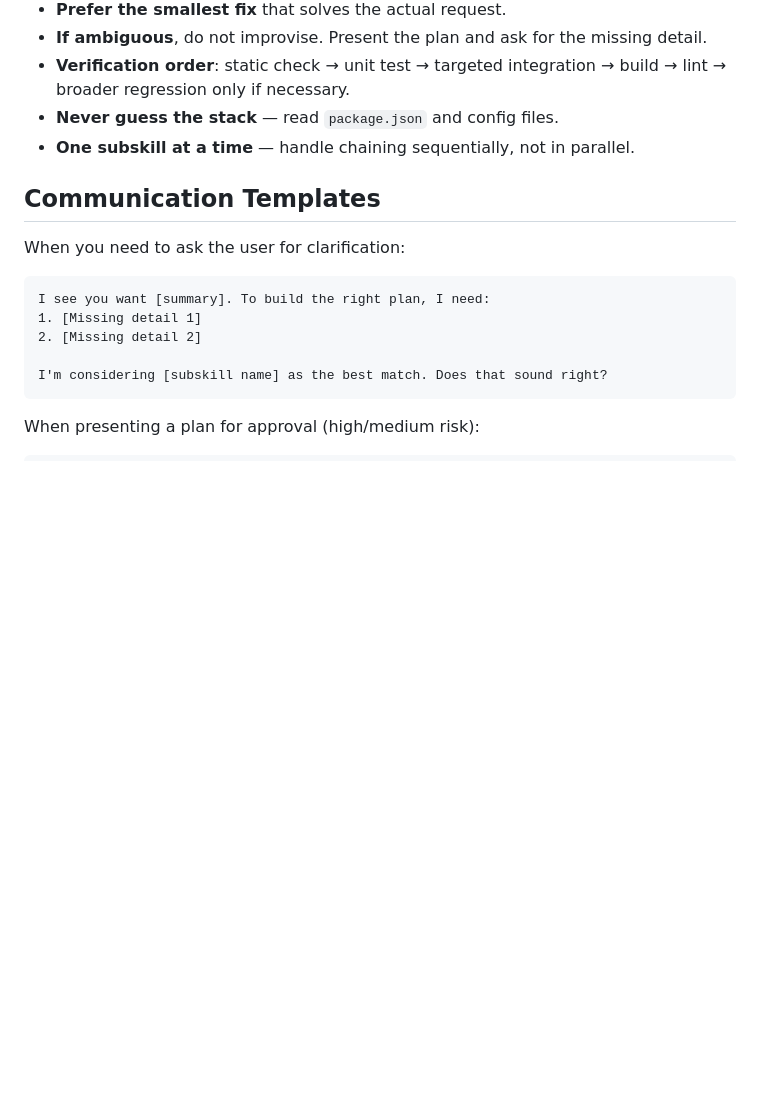
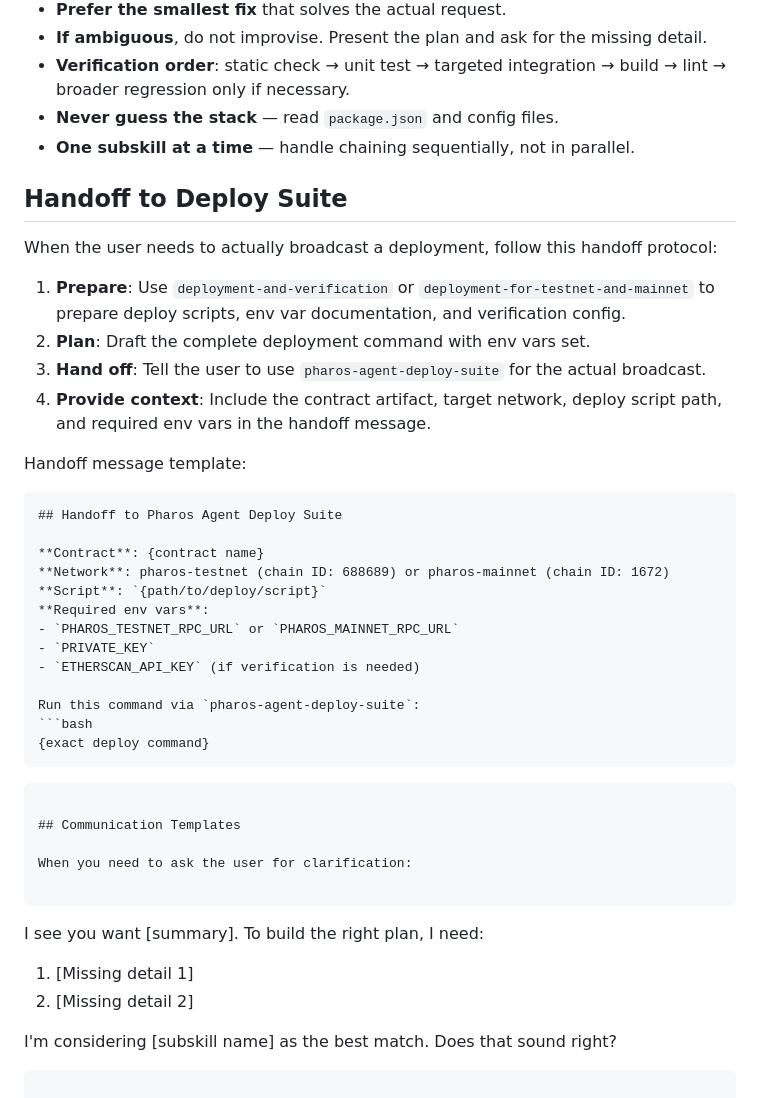
Before and after one commit to tejas0111/Pharos, a Markdown page: skill/SKILL.md, the part around one of its changes. Drawn GitHub-style; blank space fills up the shorter version.

````diff
--- a/skill/SKILL.md
+++ b/skill/SKILL.md
@@ -316,6 +316,34 @@ After classifying and before presenting the plan, verify:
 - **Never guess the stack** — read `package.json` and config files.
 - **One subskill at a time** — handle chaining sequentially, not in parallel.
 
+## Handoff to Deploy Suite
+
+When the user needs to actually broadcast a deployment, follow this handoff protocol:
+
+1. **Prepare**: Use `deployment-and-verification` or `deployment-for-testnet-and-mainnet` to prepare deploy scripts, env var documentation, and verification config.
+2. **Plan**: Draft the complete deployment command with env vars set.
+3. **Hand off**: Tell the user to use `pharos-agent-deploy-suite` for the actual broadcast.
+4. **Provide context**: Include the contract artifact, target network, deploy script path, and required env vars in the handoff message.
+
+Handoff message template:
+
+```
+## Handoff to Pharos Agent Deploy Suite
+
+**Contract**: {contract name}
+**Network**: pharos-testnet (chain ID: 688689) or pharos-mainnet (chain ID: 1672)
+**Script**: `{path/to/deploy/script}`
+**Required env vars**:
+- `PHAROS_TESTNET_RPC_URL` or `PHAROS_MAINNET_RPC_URL`
+- `PRIVATE_KEY`
+- `ETHERSCAN_API_KEY` (if verification is needed)
+
+Run this command via `pharos-agent-deploy-suite`:
+```bash
+{exact deploy command}
+```
+```
+
 ## Communication Templates
 
 When you need to ask the user for clarification:
````
Also changed, not shown: other parts of skill/SKILL.md (+91 -0 lines), deploy-skill/skill/SKILL.md (+82 -11 lines).
